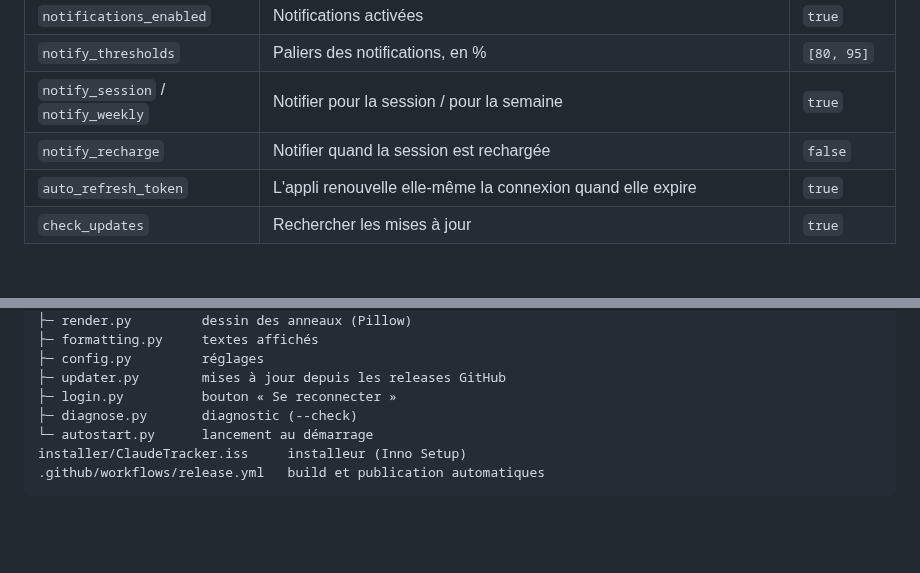
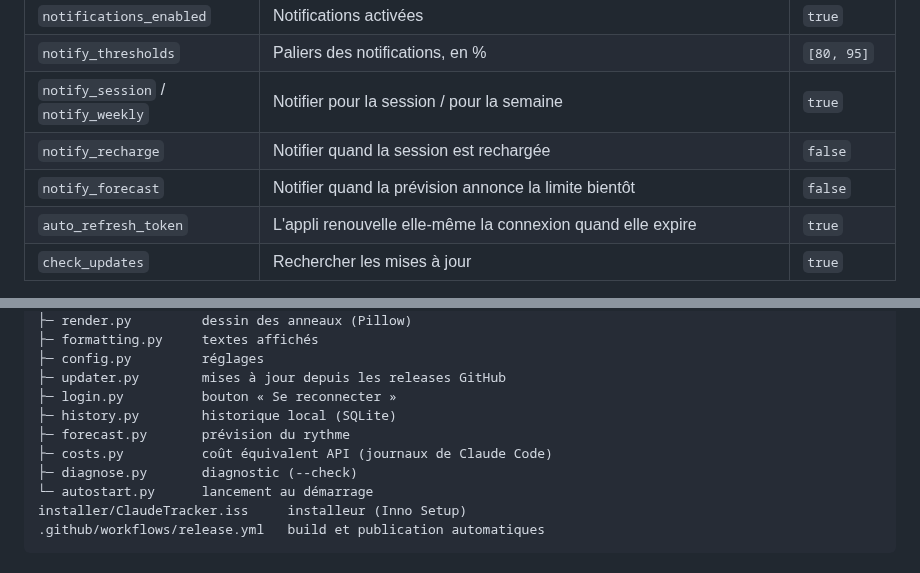
Before and after one commit to valentin1628/claude-win-tracker, a Markdown page: README.md, 2 parts joined by grey strips. GitHub-like rendering; folded sections open; blank space fills up the shorter version.

```diff
--- a/README.md
+++ b/README.md
@@ -147,6 +167,7 @@ Tous les réglages sont dans le fichier `%APPDATA%\ClaudeTracker\config.json`. P
 | `notify_thresholds` | Paliers des notifications, en % | `[80, 95]` |
 | `notify_session` / `notify_weekly` | Notifier pour la session / pour la semaine | `true` |
 | `notify_recharge` | Notifier quand la session est rechargée | `false` |
+| `notify_forecast` | Notifier quand la prévision annonce la limite bientôt | `false` |
 | `auto_refresh_token` | L'appli renouvelle elle-même la connexion quand elle expire | `true` |
 | `check_updates` | Rechercher les mises à jour | `true` |
 
@@ -173,6 +194,9 @@ src/claude_tracker/
 ├─ config.py         réglages
 ├─ updater.py        mises à jour depuis les releases GitHub
 ├─ login.py          bouton « Se reconnecter »
+├─ history.py        historique local (SQLite)
+├─ forecast.py       prévision du rythme
+├─ costs.py          coût équivalent API (journaux de Claude Code)
 ├─ diagnose.py       diagnostic (--check)
 └─ autostart.py      lancement au démarrage
 installer/ClaudeTracker.iss     installeur (Inno Setup)
```
Also changed, not shown: other parts of README.md (+20 -0 lines), docs/popup-details.png (added), 13 other files.
